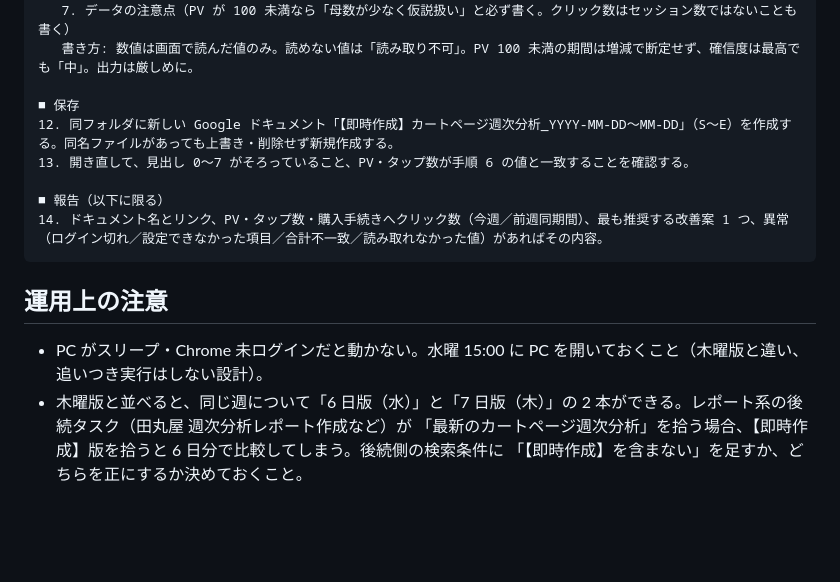
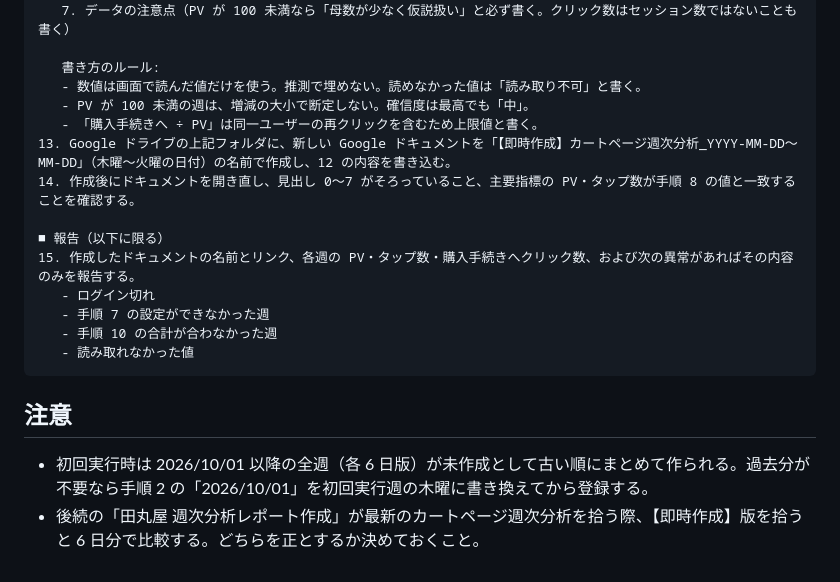
Before and after one commit to coderyu8-ship-it/claude-code-project, a Markdown page: docs/clarity-cart-weekly-wed-runbook.md, the part around one of its changes. Rendered like a GitHub page; blank space fills up the shorter version.

````diff
--- a/docs/clarity-cart-weekly-wed-runbook.md
+++ b/docs/clarity-cart-weekly-wed-runbook.md
@@ -67,18 +69,22 @@ Clarity のカートページの数値を読み取り、今週途中までの週
    6. 次週までのアクション
    7. データの注意点（PV が 100 未満なら「母数が少なく仮説扱い」と必ず書く。クリック数はセッション数ではないことも書く）
-   書き方: 数値は画面で読んだ値のみ。読めない値は「読み取り不可」。PV 100 未満の期間は増減で断定せず、確信度は最高でも「中」。出力は厳しめに。
 
-■ 保存
-12. 同フォルダに新しい Google ドキュメント「【即時作成】カートページ週次分析_YYYY-MM-DD〜MM-DD」（S〜E）を作成する。同名ファイルがあっても上書き・削除せず新規作成する。
-13. 開き直して、見出し 0〜7 がそろっていること、PV・タップ数が手順 6 の値と一致することを確認する。
+   書き方のルール:
+   - 数値は画面で読んだ値だけを使う。推測で埋めない。読めなかった値は「読み取り不可」と書く。
+   - PV が 100 未満の週は、増減の大小で断定しない。確信度は最高でも「中」。
+   - 「購入手続きへ ÷ PV」は同一ユーザーの再クリックを含むため上限値と書く。
+13. Google ドライブの上記フォルダに、新しい Google ドキュメントを「【即時作成】カートページ週次分析_YYYY-MM-DD〜MM-DD」（木曜〜火曜の日付）の名前で作成し、12 の内容を書き込む。
+14. 作成後にドキュメントを開き直し、見出し 0〜7 がそろっていること、主要指標の PV・タップ数が手順 8 の値と一致することを確認する。
 
 ■ 報告（以下に限る）
-14. ドキュメント名とリンク、PV・タップ数・購入手続きへクリック数（今週／前週同期間）、最も推奨する改善案 1 つ、異常（ログイン切れ／設定できなかった項目／合計不一致／読み取れなかった値）があればその内容。
+15. 作成したドキュメントの名前とリンク、各週の PV・タップ数・購入手続きへクリック数、および次の異常があればその内容のみを報告する。
+   - ログイン切れ
+   - 手順 7 の設定ができなかった週
+   - 手順 10 の合計が合わなかった週
+   - 読み取れなかった値
 ```
 
-## 運用上の注意
+## 注意
 
-- PC がスリープ・Chrome 未ログインだと動かない。水曜 15:00 に PC を開いておくこと（木曜版と違い、追いつき実行はしない設計）。
-- 木曜版と並べると、同じ週について「6 日版（水）」と「7 日版（木）」の 2 本ができる。レポート系の後続タスク（田丸屋 週次分析レポート作成など）が
-  「最新のカートページ週次分析」を拾う場合、【即時作成】版を拾うと 6 日分で比較してしまう。後続側の検索条件に
-  「【即時作成】を含まない」を足すか、どちらを正にするか決めておくこと。
+- 初回実行時は 2026/10/01 以降の全週（各 6 日版）が未作成として古い順にまとめて作られる。過去分が不要なら手順 2 の「2026/10/01」を初回実行週の木曜に書き換えてから登録する。
+- 後続の「田丸屋 週次分析レポート作成」が最新のカートページ週次分析を拾う際、【即時作成】版を拾うと 6 日分で比較する。どちらを正とするか決めておくこと。
````
Also changed, not shown: other parts of docs/clarity-cart-weekly-wed-runbook.md (+48 -46 lines).
